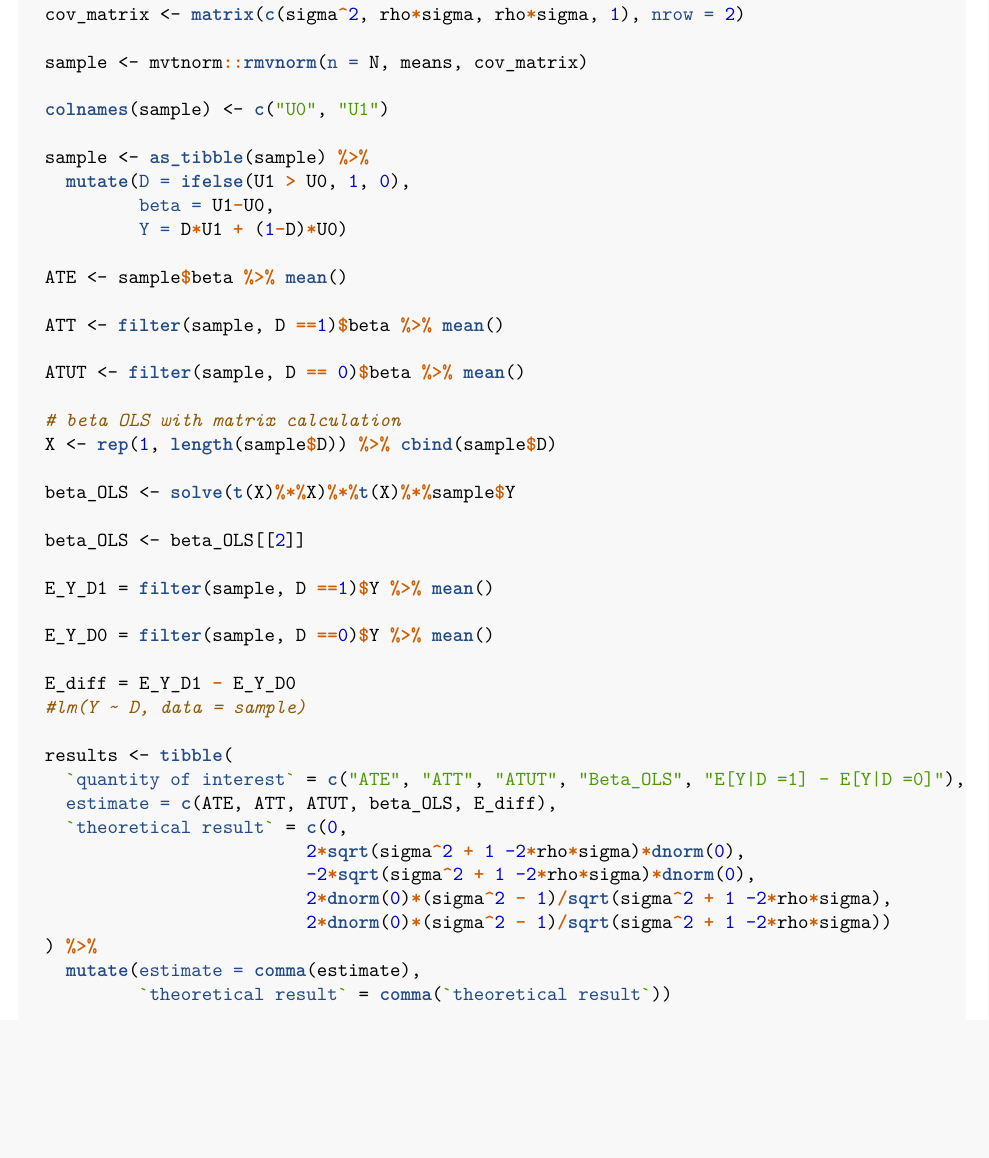
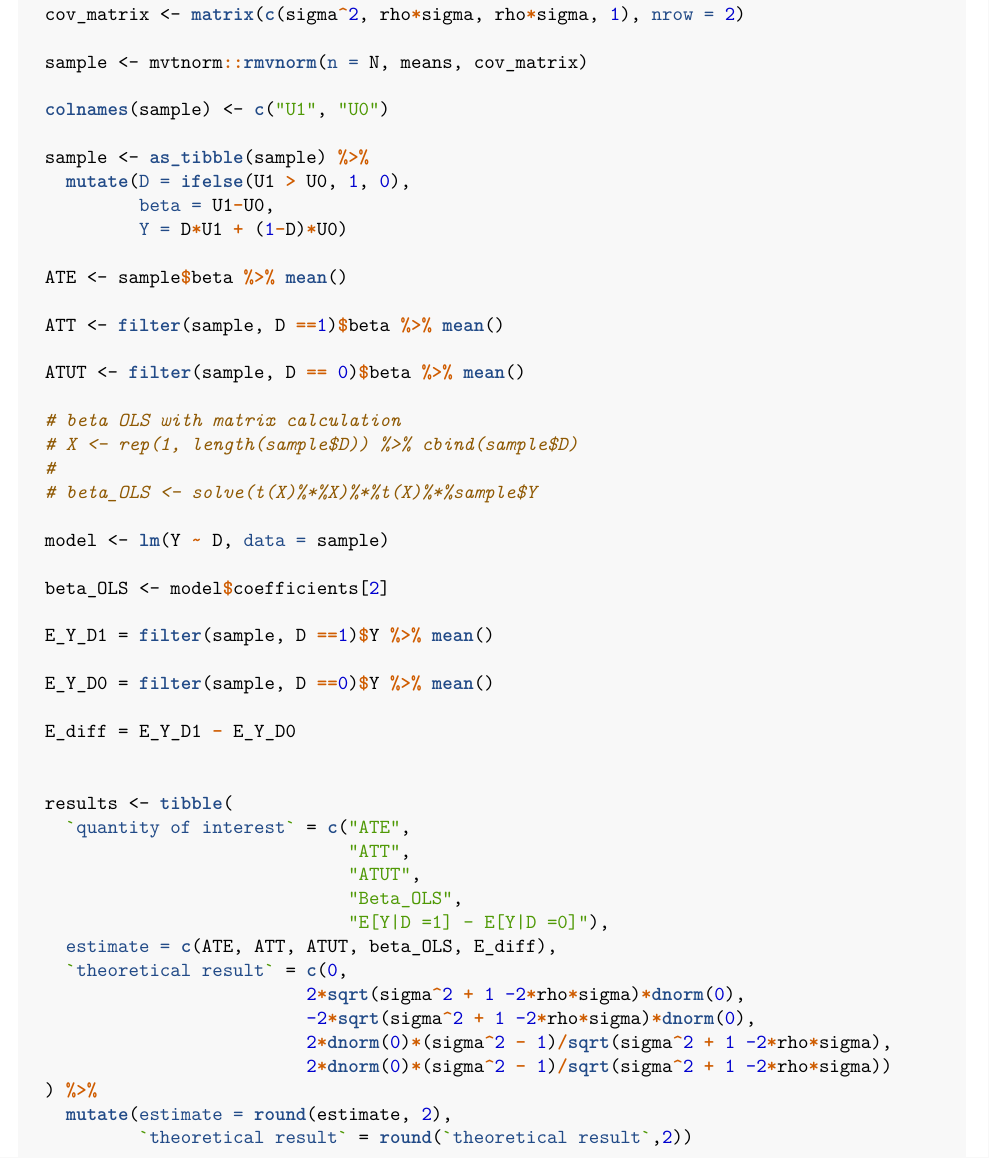
Before and after one commit to 08wparker/empirical_analysis_III, an R Markdown document (ps_1_question_2e.Rmd): part of page 2 of 4 before the commit and part of page 2 of 5 after it, cut so that both start at the same text, the shorter picture padded with empty space. The pictures show the output file ps_1_question_2e.pdf that the author committed with the source.

Commit message:
fixed sign flip on beta_OLS, was labeling U1 and U0 columns wrong

```diff
--- a/ps_1_question_2e.Rmd
+++ b/ps_1_question_2e.Rmd
@@ -45,7 +45,7 @@ roy_model <- function(sigma, rho, N = 10000, means = c(0,0), seed = 12346){
 
   sample <- mvtnorm::rmvnorm(n = N, means, cov_matrix)
 
-  colnames(sample) <- c("U0", "U1")
+  colnames(sample) <- c("U1", "U0")
 
   sample <- as_tibble(sample) %>%
     mutate(D = ifelse(U1 > U0, 1, 0),
@@ -59,21 +59,27 @@ roy_model <- function(sigma, rho, N = 10000, means = c(0,0), seed = 12346){
   ATUT <- filter(sample, D == 0)$beta %>% mean()
 
   # beta OLS with matrix calculation
-  X <- rep(1, length(sample$D)) %>% cbind(sample$D)
+  # X <- rep(1, length(sample$D)) %>% cbind(sample$D)
+  #
+  # beta_OLS <- solve(t(X)%*%X)%*%t(X)%*%sample$Y
 
-  beta_OLS <- solve(t(X)%*%X)%*%t(X)%*%sample$Y
+  model <- lm(Y ~ D, data = sample)
 
-  beta_OLS <- beta_OLS[[2]]
+  beta_OLS <- model$coefficients[2]
 
   E_Y_D1 = filter(sample, D ==1)$Y %>% mean()
 
   E_Y_D0 = filter(sample, D ==0)$Y %>% mean()
 
   E_diff = E_Y_D1 - E_Y_D0
-  #lm(Y ~ D, data = sample)
+
 
   results <- tibble(
-    `quantity of interest` = c("ATE", "ATT", "ATUT", "Beta_OLS", "E[Y|D =1] - E[Y|D =0]"),
+    `quantity of interest` = c("ATE",
+                               "ATT",
+                               "ATUT",
+                               "Beta_OLS",
+                               "E[Y|D =1] - E[Y|D =0]"),
     estimate = c(ATE, ATT, ATUT, beta_OLS, E_diff),
     `theoretical result` = c(0,
                            2*sqrt(sigma^2 + 1 -2*rho*sigma)*dnorm(0),
@@ -81,8 +87,8 @@ roy_model <- function(sigma, rho, N = 10000, means = c(0,0), seed = 12346){
                            2*dnorm(0)*(sigma^2 - 1)/sqrt(sigma^2 + 1 -2*rho*sigma),
                            2*dnorm(0)*(sigma^2 - 1)/sqrt(sigma^2 + 1 -2*rho*sigma))
   ) %>%
-    mutate(estimate = comma(estimate),
-           `theoretical result` = comma(`theoretical result`))
+    mutate(estimate = round(estimate, 2),
+           `theoretical result` = round(`theoretical result`,2))
 
   kable(results)
 }
```
Also changed, not shown: ps_1_question_2e.pdf.
